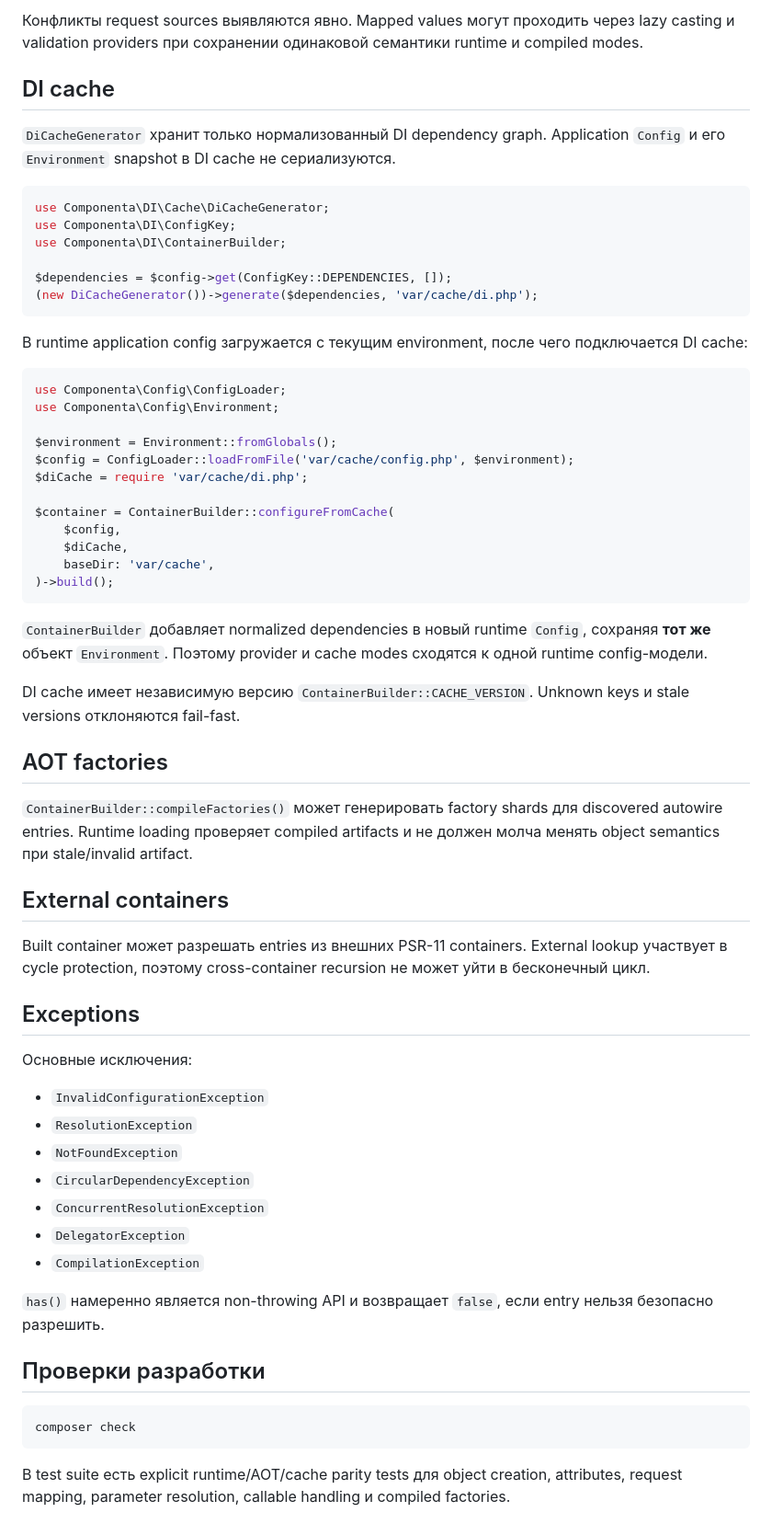
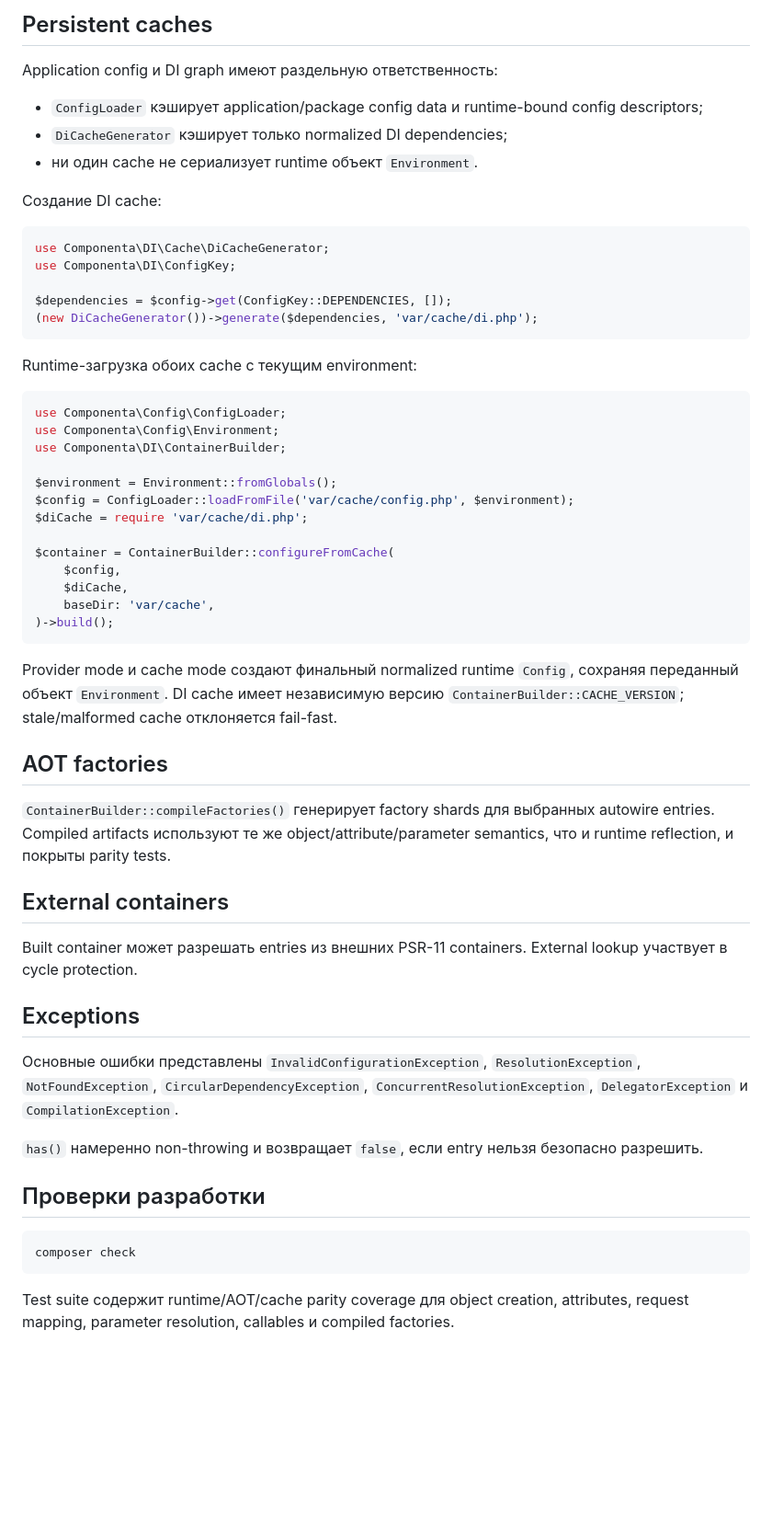
Before and after one commit to componenta/di, a Markdown page: README.ru.md, the part around one of its changes. Shown at 92% size. GitHub-like rendering; blank space fills up the shorter version.

Commit message:
Correct Russian runtime Config identity documentation

````diff
--- a/README.ru.md
+++ b/README.ru.md
@@ -269,24 +227,28 @@ Request attributes поддерживают scalar extraction и object mapping
 
-Конфликты request sources выявляются явно. Mapped values могут проходить через lazy casting и validation providers при сохранении одинаковой семантики runtime и compiled modes.
+## Persistent caches
 
-## DI cache
+Application config и DI graph имеют раздельную ответственность:
 
-`DiCacheGenerator` хранит только нормализованный DI dependency graph. Application `Config` и его `Environment` snapshot в DI cache не сериализуются.
+- `ConfigLoader` кэширует application/package config data и runtime-bound config descriptors;
+- `DiCacheGenerator` кэширует только normalized DI dependencies;
+- ни один cache не сериализует runtime объект `Environment`.
+
+Создание DI cache:
 
 ```php
 use Componenta\DI\Cache\DiCacheGenerator;
 use Componenta\DI\ConfigKey;
-use Componenta\DI\ContainerBuilder;
 
 $dependencies = $config->get(ConfigKey::DEPENDENCIES, []);
 (new DiCacheGenerator())->generate($dependencies, 'var/cache/di.php');
 ```
 
-В runtime application config загружается с текущим environment, после чего подключается DI cache:
+Runtime-загрузка обоих cache с текущим environment:
 
 ```php
 use Componenta\Config\ConfigLoader;
 use Componenta\Config\Environment;
+use Componenta\DI\ContainerBuilder;
 
 $environment = Environment::fromGlobals();
 $config = ConfigLoader::loadFromFile('var/cache/config.php', $environment);
@@ -299,31 +261,21 @@ $container = ContainerBuilder::configureFromCache(
 )->build();
 ```
 
-`ContainerBuilder` добавляет normalized dependencies в новый runtime `Config`, сохраняя **тот же** объект `Environment`. Поэтому provider и cache modes сходятся к одной runtime config-модели.
-
-DI cache имеет независимую версию `ContainerBuilder::CACHE_VERSION`. Unknown keys и stale versions отклоняются fail-fast.
+Provider mode и cache mode создают финальный normalized runtime `Config`, сохраняя переданный объект `Environment`. DI cache имеет независимую версию `ContainerBuilder::CACHE_VERSION`; stale/malformed cache отклоняется fail-fast.
 
 ## AOT factories
 
-`ContainerBuilder::compileFactories()` может генерировать factory shards для discovered autowire entries. Runtime loading проверяет compiled artifacts и не должен молча менять object semantics при stale/invalid artifact.
+`ContainerBuilder::compileFactories()` генерирует factory shards для выбранных autowire entries. Compiled artifacts используют те же object/attribute/parameter semantics, что и runtime reflection, и покрыты parity tests.
 
 ## External containers
 
-Built container может разрешать entries из внешних PSR-11 containers. External lookup участвует в cycle protection, поэтому cross-container recursion не может уйти в бесконечный цикл.
+Built container может разрешать entries из внешних PSR-11 containers. External lookup участвует в cycle protection.
 
 ## Exceptions
 
-Основные исключения:
+Основные ошибки представлены `InvalidConfigurationException`, `ResolutionException`, `NotFoundException`, `CircularDependencyException`, `ConcurrentResolutionException`, `DelegatorException` и `CompilationException`.
 
-- `InvalidConfigurationException`
-- `ResolutionException`
-- `NotFoundException`
-- `CircularDependencyException`
-- `ConcurrentResolutionException`
-- `DelegatorException`
-- `CompilationException`
-
-`has()` намеренно является non-throwing API и возвращает `false`, если entry нельзя безопасно разрешить.
+`has()` намеренно non-throwing и возвращает `false`, если entry нельзя безопасно разрешить.
 
 ## Проверки разработки
 
@@ -331,4 +283,4 @@ Built container может разрешать entries из внешних PSR-11
 composer check
 ```
 
-В test suite есть explicit runtime/AOT/cache parity tests для object creation, attributes, request mapping, parameter resolution, callable handling и compiled factories.
+Test suite содержит runtime/AOT/cache parity coverage для object creation, attributes, request mapping, parameter resolution, callables и compiled factories.
````
Also changed, not shown: other parts of README.ru.md (+45 -87 lines).
